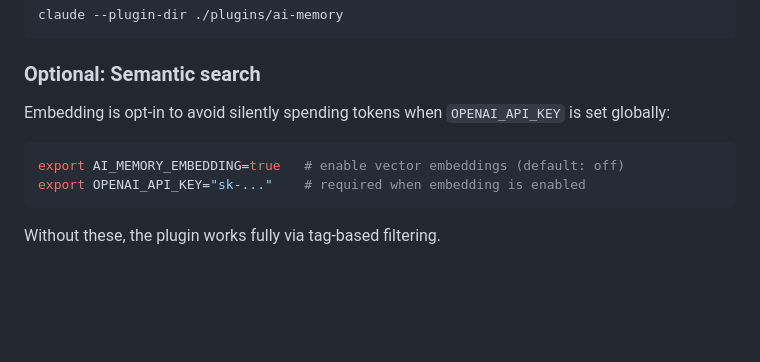
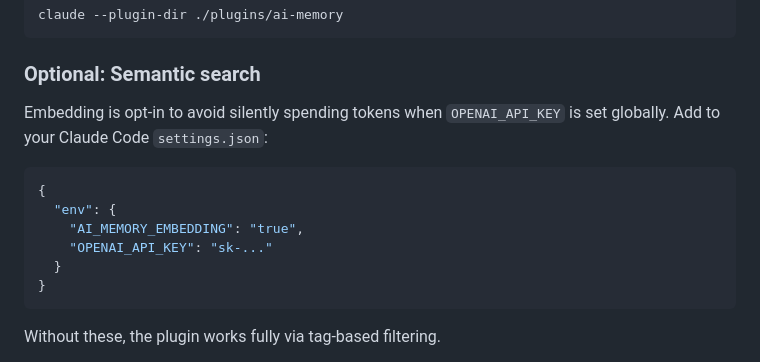
Before and after one commit to dankinsoid/ai-memory, a Markdown page: README.md, the part around the change. Drawn GitHub-style; blank space fills up the shorter version.

Commit message:
tweak: show settings.json example instead of export in README
Co-Authored-By: Claude Opus 4.6 (1M context) <noreply@anthropic.com>

````diff
--- a/README.md
+++ b/README.md
@@ -34,11 +34,15 @@ claude --plugin-dir ./plugins/ai-memory
 
 ### Optional: Semantic search
 
-Embedding is opt-in to avoid silently spending tokens when `OPENAI_API_KEY` is set globally:
+Embedding is opt-in to avoid silently spending tokens when `OPENAI_API_KEY` is set globally. Add to your Claude Code `settings.json`:
 
-```bash
-export AI_MEMORY_EMBEDDING=true   # enable vector embeddings (default: off)
-export OPENAI_API_KEY="sk-..."    # required when embedding is enabled
+```json
+{
+  "env": {
+    "AI_MEMORY_EMBEDDING": "true",
+    "OPENAI_API_KEY": "sk-..."
+  }
+}
 ```
 
 Without these, the plugin works fully via tag-based filtering.
````
